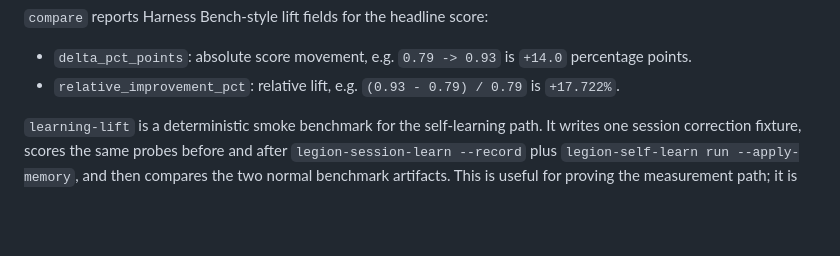
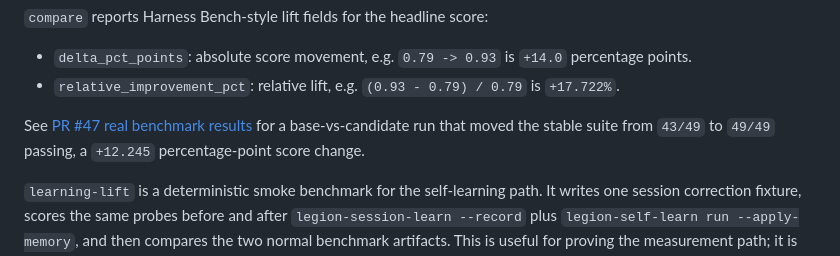
Before and after one commit to Opus-Aether-AI/legion-core, a Markdown page: docs/benchmarking.md, the part around the change. Drawn GitHub-style; blank space fills up the shorter version.

Commit message:
docs(observability): record PR benchmark results

```diff
--- a/docs/benchmarking.md
+++ b/docs/benchmarking.md
@@ -110,6 +110,10 @@ See `legion-observability/bench/corpora/README.md` for a direct-Codex versus
   `+14.0` percentage points.
 - `relative_improvement_pct`: relative lift, e.g. `(0.93 - 0.79) / 0.79`
   is `+17.722%`.
+
+See [PR #47 real benchmark results](benchmarks/pr-47-real-bench.md) for a
+base-vs-candidate run that moved the stable suite from `43/49` to `49/49`
+passing, a `+12.245` percentage-point score change.
 
 `learning-lift` is a deterministic smoke benchmark for the self-learning path.
 It writes one session correction fixture, scores the same probes before and
```
Also changed, not shown: docs/benchmarks/pr-47-real-bench.md (added, +81 -0 lines).
